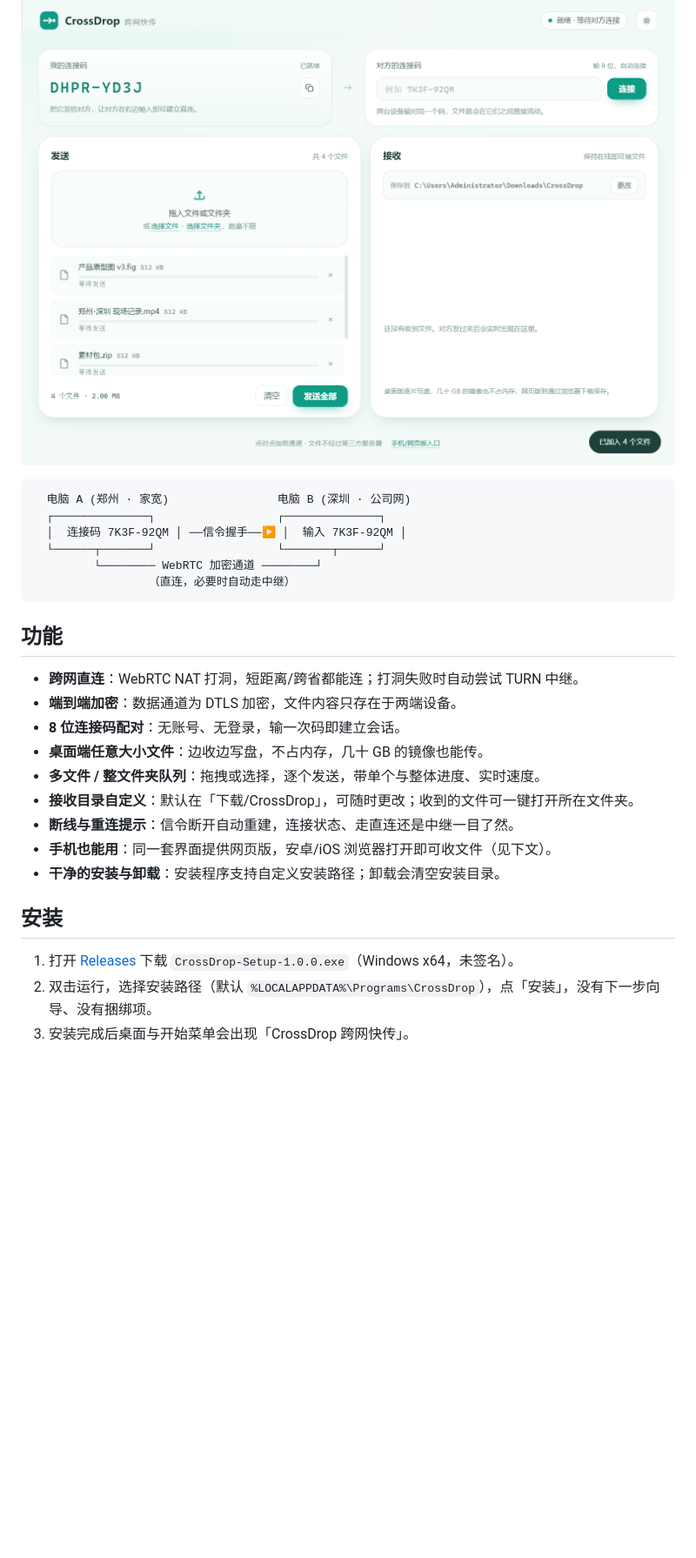
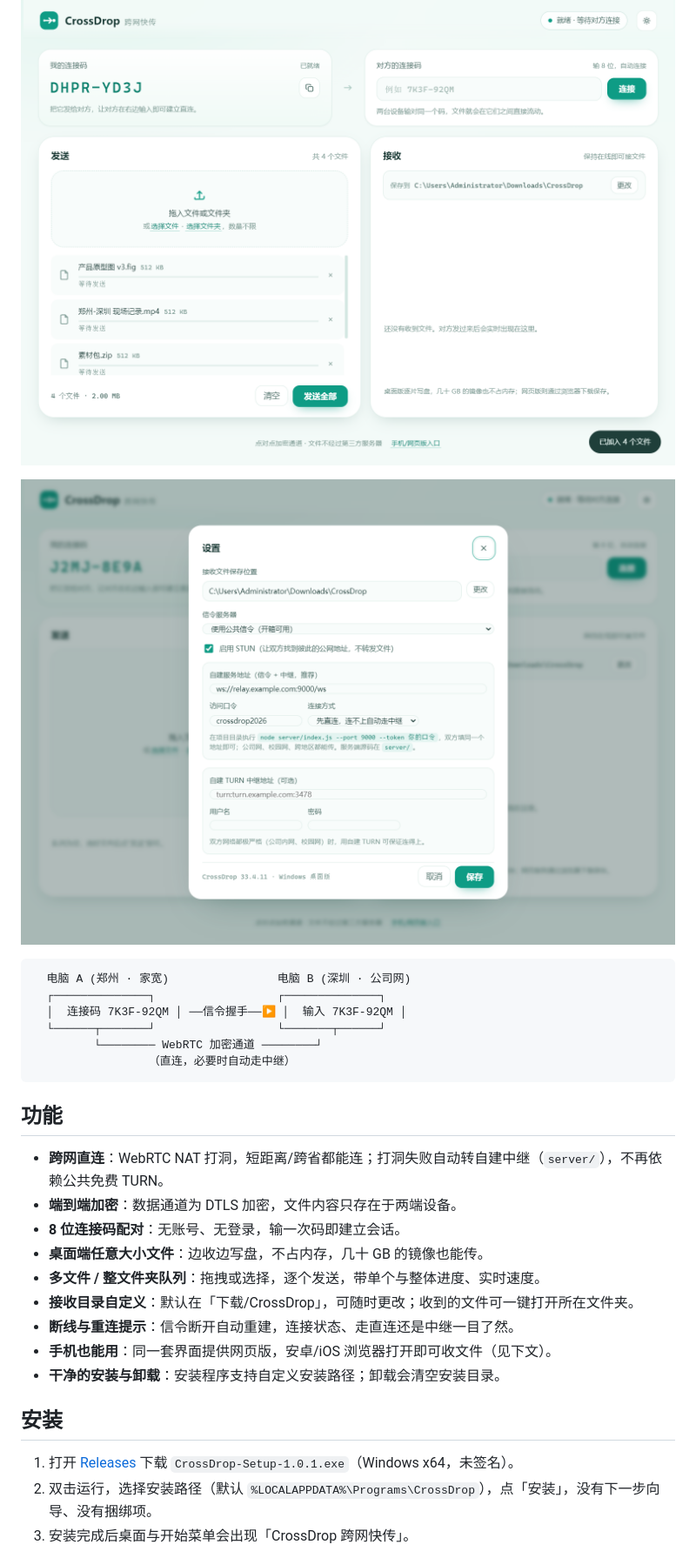
Before and after one commit to zgs7157/crossdrop, a Markdown page: README.md, the part around one of its changes. Shown at 87% size. Rendered like a GitHub page; pictures changed too: docs/screenshot-3-settings.png (added); blank space fills up the shorter version.

````diff
--- a/README.md
+++ b/README.md
@@ -7,6 +7,8 @@
 ![CrossDrop 空闲状态](docs/screenshot-1-idle.png)
 
 ![CrossDrop 待发送队列](docs/screenshot-2-queue.png)
+
+![设置：自建服务与连接方式](docs/screenshot-3-settings.png)
 
 ```
   电脑 A (郑州 · 家宽)                电脑 B (深圳 · 公司网)
@@ -19,7 +21,7 @@
 
 ## 功能
 
-- **跨网直连**：WebRTC NAT 打洞，短距离/跨省都能连；打洞失败时自动尝试 TURN 中继。
+- **跨网直连**：WebRTC NAT 打洞，短距离/跨省都能连；打洞失败自动转自建中继（`server/`），不再依赖公共免费 TURN。
 - **端到端加密**：数据通道为 DTLS 加密，文件内容只存在于两端设备。
 - **8 位连接码配对**：无账号、无登录，输一次码即建立会话。
 - **桌面端任意大小文件**：边收边写盘，不占内存，几十 GB 的镜像也能传。
@@ -31,7 +33,7 @@
 
 ## 安装
 
-1. 打开 [Releases](https://github.com/zgs7157/crossdrop/releases) 下载 `CrossDrop-Setup-1.0.0.exe`（Windows x64，未签名）。
+1. 打开 [Releases](https://github.com/zgs7157/crossdrop/releases) 下载 `CrossDrop-Setup-1.0.1.exe`（Windows x64，未签名）。
 2. 双击运行，选择安装路径（默认 `%LOCALAPPDATA%\Programs\CrossDrop`），点「安装」，没有下一步向导、没有捆绑项。
 3. 安装完成后桌面与开始菜单会出现「CrossDrop 跨网快传」。
 
````
Also changed, not shown: other parts of README.md (+2 -2 lines), 2 other files.
